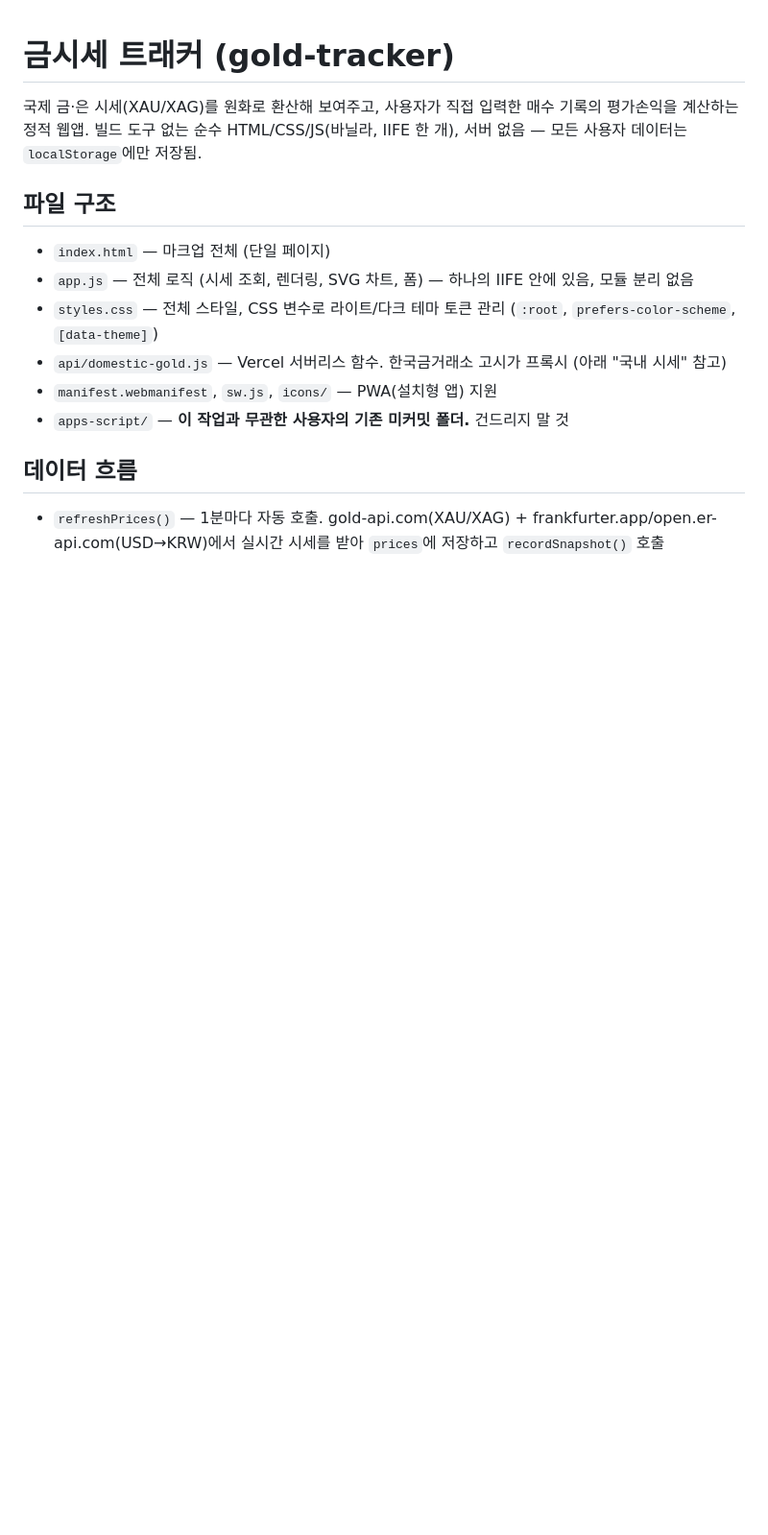
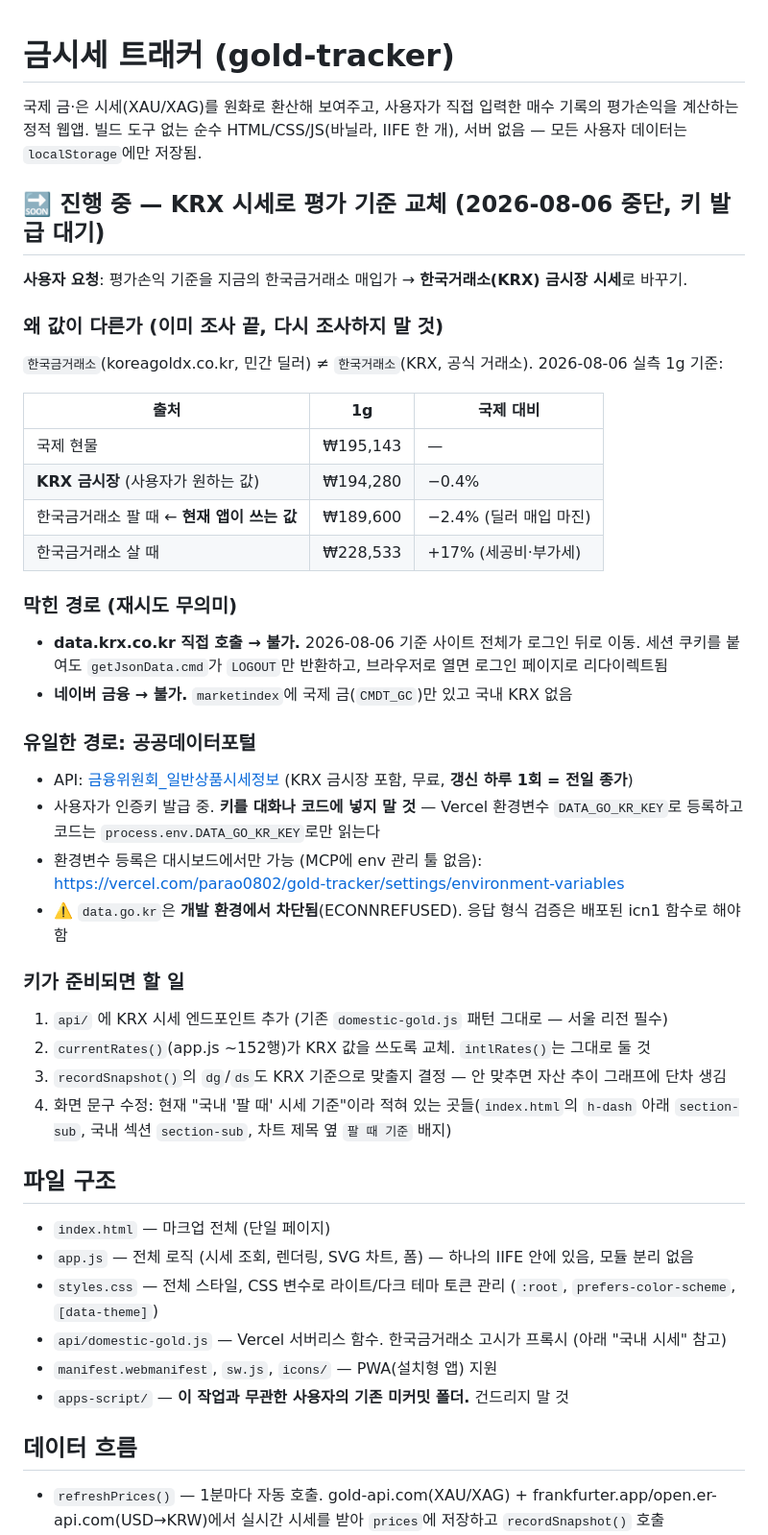
Before and after one commit to parao0802-ux/gold-tracker, a Markdown page: CLAUDE.md, the part around the change. Shown at 96% size. Drawn GitHub-style; blank space fills up the shorter version.

Commit message:
KRX 시세 교체 작업의 중단 지점을 CLAUDE.md에 기록
한국거래소와 한국금거래소가 다른 곳이라는 점, KRX 직접 호출이 로그인
때문에 막혔다는 점, 공공데이터포털이 유일한 경로라는 점을 남겨 다음
세션에서 같은 조사를 반복하지 않도록 한다. 인증키는 대화에 남기지 않고
Vercel 환경변수로만 다루는 방침도 함께 적는다.

Co-Authored-By: Claude Sonnet 5 <noreply@anthropic.com>

```diff
--- a/CLAUDE.md
+++ b/CLAUDE.md
@@ -1,6 +1,36 @@
 # 금시세 트래커 (gold-tracker)
 
 국제 금·은 시세(XAU/XAG)를 원화로 환산해 보여주고, 사용자가 직접 입력한 매수 기록의 평가손익을 계산하는 정적 웹앱. 빌드 도구 없는 순수 HTML/CSS/JS(바닐라, IIFE 한 개), 서버 없음 — 모든 사용자 데이터는 `localStorage`에만 저장됨.
+
+## 🔜 진행 중 — KRX 시세로 평가 기준 교체 (2026-08-06 중단, 키 발급 대기)
+
+**사용자 요청**: 평가손익 기준을 지금의 한국금거래소 매입가 → **한국거래소(KRX) 금시장 시세**로 바꾸기.
+
+### 왜 값이 다른가 (이미 조사 끝, 다시 조사하지 말 것)
+`한국금거래소`(koreagoldx.co.kr, 민간 딜러) ≠ `한국거래소`(KRX, 공식 거래소). 2026-08-06 실측 1g 기준:
+
+| 출처 | 1g | 국제 대비 |
+|---|---|---|
+| 국제 현물 | ₩195,143 | — |
+| **KRX 금시장** (사용자가 원하는 값) | ₩194,280 | −0.4% |
+| 한국금거래소 팔 때 ← **현재 앱이 쓰는 값** | ₩189,600 | −2.4% (딜러 매입 마진) |
+| 한국금거래소 살 때 | ₩228,533 | +17% (세공비·부가세) |
+
+### 막힌 경로 (재시도 무의미)
+- **data.krx.co.kr 직접 호출 → 불가.** 2026-08-06 기준 사이트 전체가 로그인 뒤로 이동. 세션 쿠키를 붙여도 `getJsonData.cmd`가 `LOGOUT`만 반환하고, 브라우저로 열면 로그인 페이지로 리다이렉트됨
+- **네이버 금융 → 불가.** `marketindex`에 국제 금(`CMDT_GC`)만 있고 국내 KRX 없음
+
+### 유일한 경로: 공공데이터포털
+- API: [금융위원회_일반상품시세정보](https://www.data.go.kr/data/15094805/openapi.do) (KRX 금시장 포함, 무료, **갱신 하루 1회 = 전일 종가**)
+- 사용자가 인증키 발급 중. **키를 대화나 코드에 넣지 말 것** — Vercel 환경변수 `DATA_GO_KR_KEY`로 등록하고 코드는 `process.env.DATA_GO_KR_KEY`로만 읽는다
+- 환경변수 등록은 대시보드에서만 가능 (MCP에 env 관리 툴 없음): https://vercel.com/parao0802/gold-tracker/settings/environment-variables
+- ⚠️ `data.go.kr`은 **개발 환경에서 차단됨**(ECONNREFUSED). 응답 형식 검증은 배포된 icn1 함수로 해야 함
+
+### 키가 준비되면 할 일
+1. `api/` 에 KRX 시세 엔드포인트 추가 (기존 `domestic-gold.js` 패턴 그대로 — 서울 리전 필수)
+2. `currentRates()`(app.js ~152행)가 KRX 값을 쓰도록 교체. `intlRates()`는 그대로 둘 것
+3. `recordSnapshot()`의 `dg`/`ds`도 KRX 기준으로 맞출지 결정 — 안 맞추면 자산 추이 그래프에 단차 생김
+4. 화면 문구 수정: 현재 "국내 '팔 때' 시세 기준"이라 적혀 있는 곳들(`index.html`의 `h-dash` 아래 `section-sub`, 국내 섹션 `section-sub`, 차트 제목 옆 `팔 때 기준` 배지)
 
 ## 파일 구조
 - `index.html` — 마크업 전체 (단일 페이지)
```
